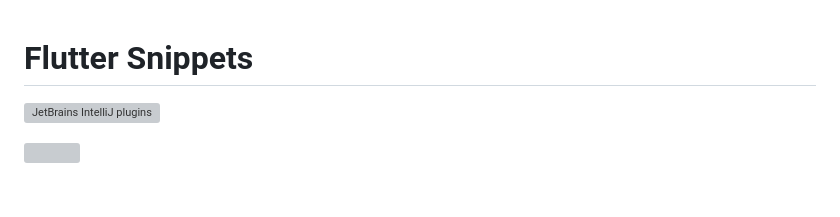
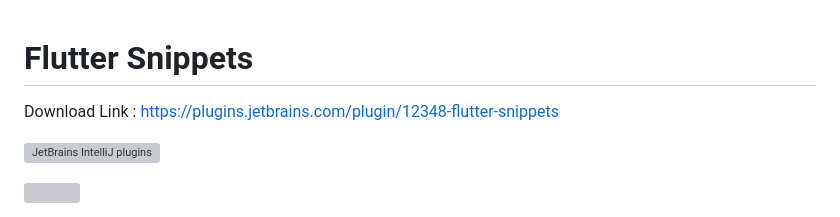
Before and after one commit to Rohit-Adsplay/flutter_all, a Markdown page: README.md, the part around the change. Rendered like a GitHub page; blank space fills up the shorter version; grey boxes are pictures that could not be loaded.

```diff
--- a/README.md
+++ b/README.md
@@ -1,4 +1,6 @@
 # Flutter Snippets
+
+Download Link : https://plugins.jetbrains.com/plugin/12348-flutter-snippets
 
 ![JetBrains IntelliJ plugins](https://img.shields.io/jetbrains/plugin/d/12348-flutter-snippets.svg?style=plastic)
 
```
